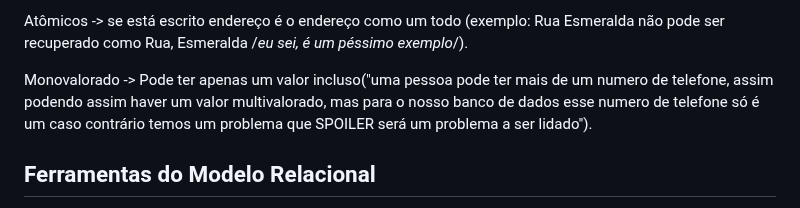
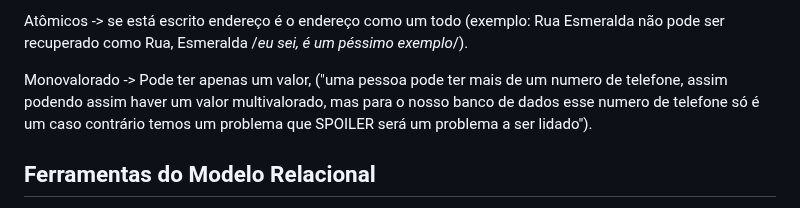
Before and after one commit to rafaeljosebraga/Git-Obsidian-Sync, a Markdown page: Banco de Dados/Modelo Relacional.md, the part around the change. Drawn GitHub-style.

Commit message:
vault backup: 2024-08-06 22:49:55

```diff
--- a/Banco de Dados/Modelo Relacional.md
+++ b/Banco de Dados/Modelo Relacional.md
@@ -11,7 +11,7 @@ com todo e qualquer tipo de valor tendo como base a ideia de que são
 
 Atômicos -> se  está escrito endereço é o endereço como um todo (exemplo: Rua Esmeralda não pode ser recuperado como Rua, Esmeralda /*eu sei, é um péssimo exemplo*/).
 
-Monovalorado -> Pode ter apenas um valor incluso("uma pessoa pode ter mais de um numero de telefone, assim podendo assim haver um valor multivalorado, mas para o nosso banco de dados esse numero de telefone só é um caso contrário temos um problema que SPOILER será um problema a ser lidado").
+Monovalorado -> Pode ter apenas um valor, ("uma pessoa pode ter mais de um numero de telefone, assim podendo assim haver um valor multivalorado, mas para o nosso banco de dados esse numero de telefone só é um caso contrário temos um problema que SPOILER será um problema a ser lidado").
 
 <h2>Ferramentas do Modelo Relacional</h2>
 
```
